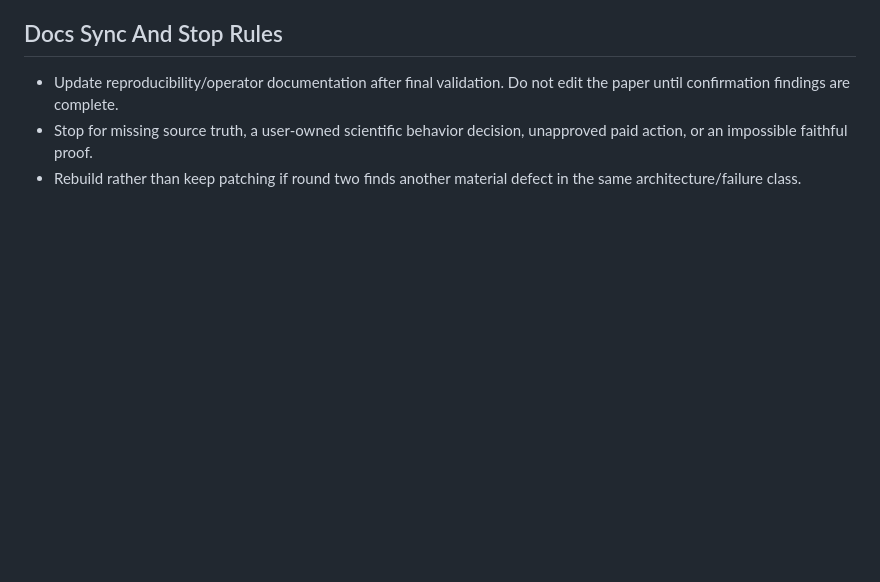
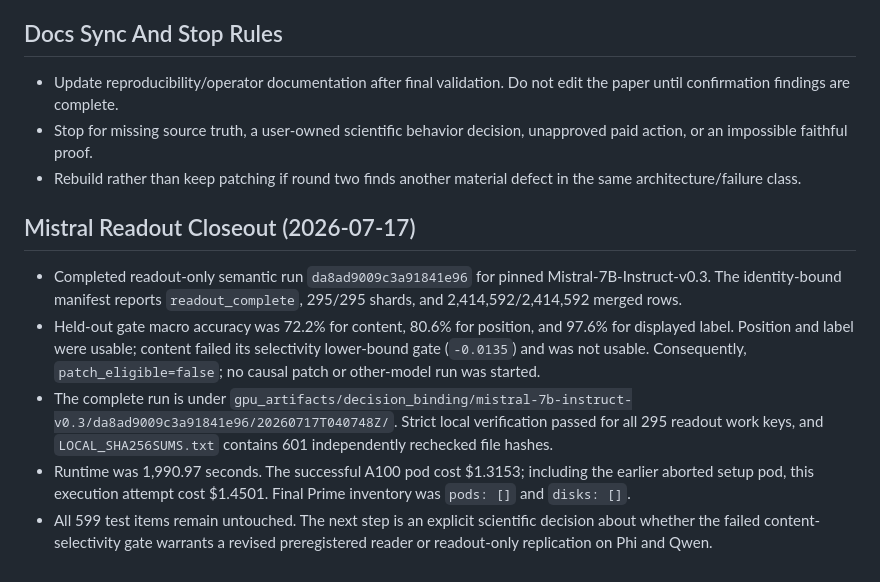
Before and after one commit to gut-puncture/interface-formatting-study, a Markdown page: DECISION_BINDING_RUN_CARD.md, the part around the change. Drawn GitHub-style; blank space fills up the shorter version.

```diff
--- a/DECISION_BINDING_RUN_CARD.md
+++ b/DECISION_BINDING_RUN_CARD.md
@@ -93,3 +93,23 @@
 - Update reproducibility/operator documentation after final validation. Do not edit the paper until confirmation findings are complete.
 - Stop for missing source truth, a user-owned scientific behavior decision, unapproved paid action, or an impossible faithful proof.
 - Rebuild rather than keep patching if round two finds another material defect in the same architecture/failure class.
+
+## Mistral Readout Closeout (2026-07-17)
+
+- Completed readout-only semantic run `da8ad9009c3a91841e96` for pinned
+  Mistral-7B-Instruct-v0.3. The identity-bound manifest reports
+  `readout_complete`, 295/295 shards, and 2,414,592/2,414,592 merged rows.
+- Held-out gate macro accuracy was 72.2% for content, 80.6% for position, and
+  97.6% for displayed label. Position and label were usable; content failed its
+  selectivity lower-bound gate (`-0.0135`) and was not usable. Consequently,
+  `patch_eligible=false`; no causal patch or other-model run was started.
+- The complete run is under
+  `gpu_artifacts/decision_binding/mistral-7b-instruct-v0.3/da8ad9009c3a91841e96/20260717T040748Z/`.
+  Strict local verification passed for all 295 readout work keys, and
+  `LOCAL_SHA256SUMS.txt` contains 601 independently rechecked file hashes.
+- Runtime was 1,990.97 seconds. The successful A100 pod cost $1.3153; including
+  the earlier aborted setup pod, this execution attempt cost $1.4501. Final
+  Prime inventory was `pods: []` and `disks: []`.
+- All 599 test items remain untouched. The next step is an explicit scientific
+  decision about whether the failed content-selectivity gate warrants a revised
+  preregistered reader or readout-only replication on Phi and Qwen.
```
Also changed, not shown: README.md (+9 -5 lines).
